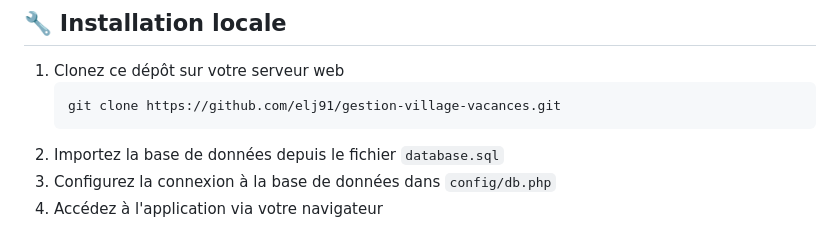
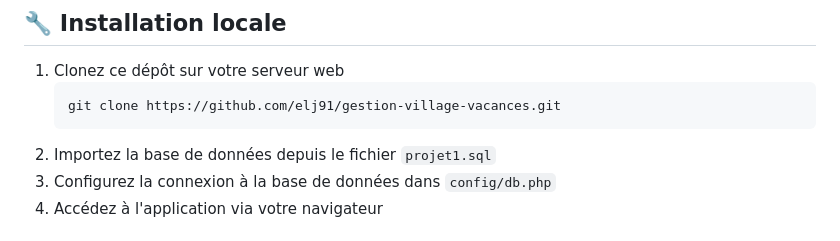
Before and after one commit to elj91/Gestion-Village-Vacances, a Markdown page: README.md, the part around the change. Drawn GitHub-style.

````diff
--- a/README.md
+++ b/README.md
@@ -59,7 +59,7 @@ Vous pouvez tester l'application avec les identifiants suivants :
    ```
    git clone https://github.com/elj91/gestion-village-vacances.git
    ```
-2. Importez la base de données depuis le fichier `database.sql`
+2. Importez la base de données depuis le fichier `projet1.sql`
 3. Configurez la connexion à la base de données dans `config/db.php`
 4. Accédez à l'application via votre navigateur
 
````
